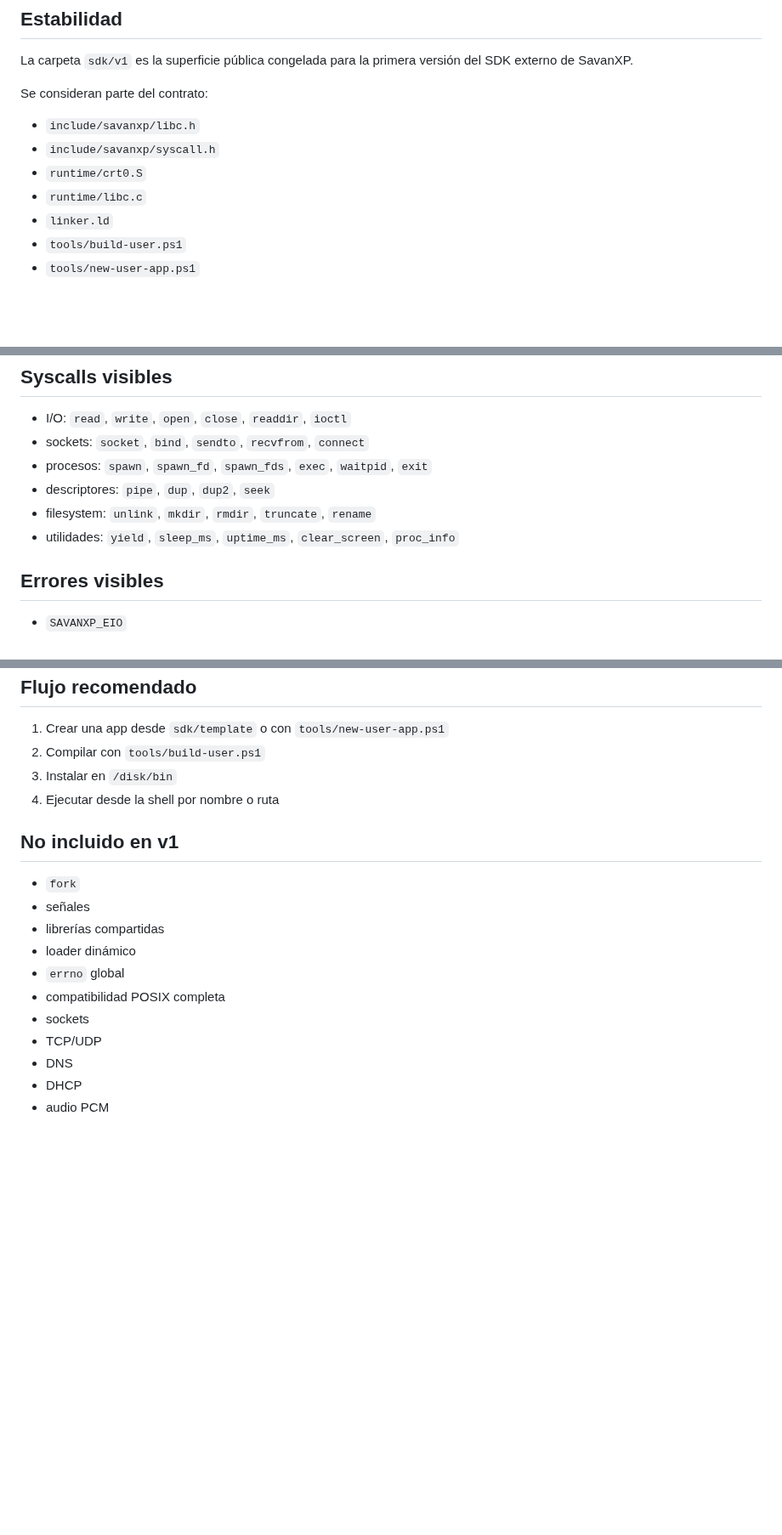
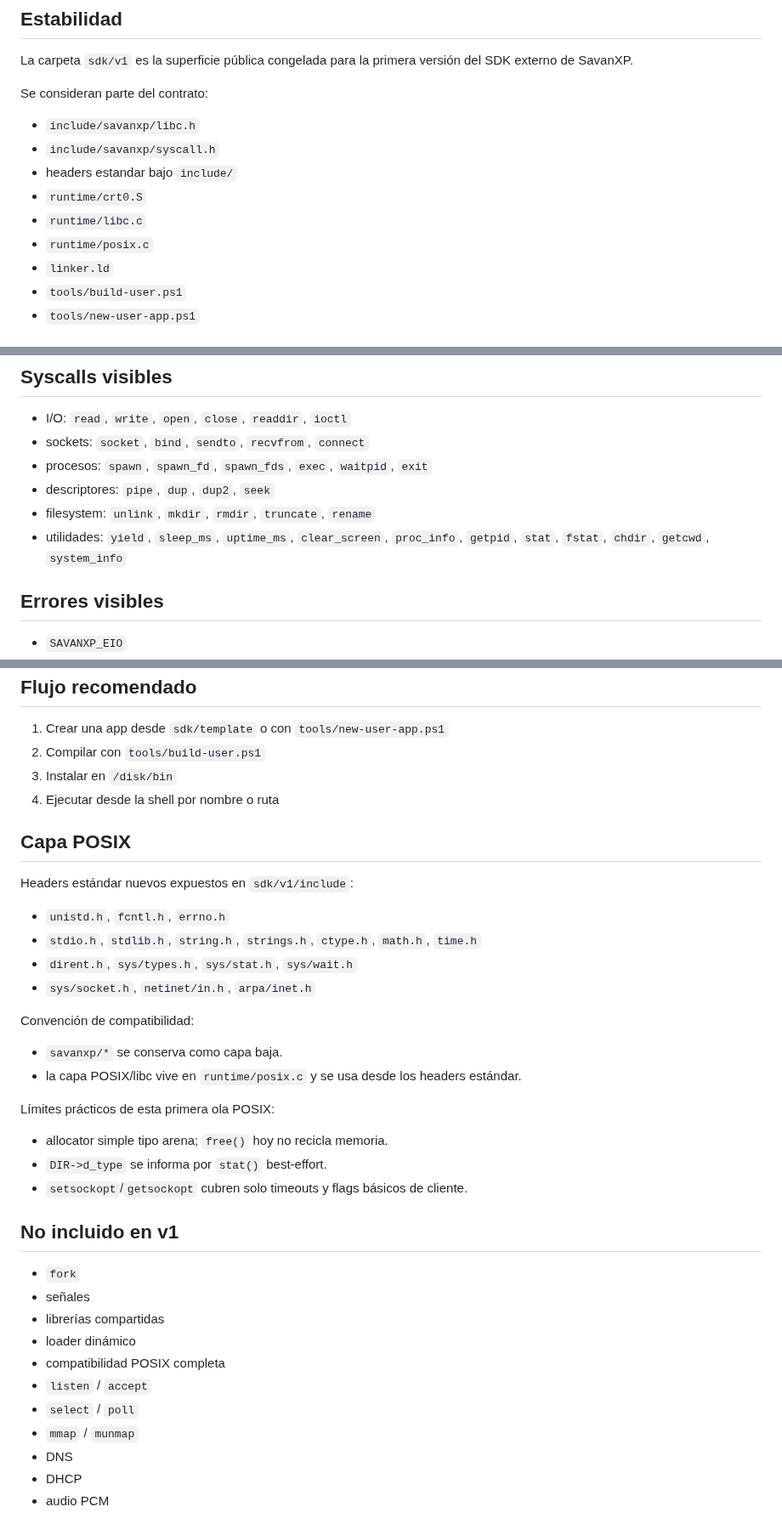
Before and after one commit to SavanDev/SavanXP, a Markdown page: sdk/v1/REFERENCE.md, 3 parts joined by grey strips. Shown at 85% size. GitHub-like rendering; blank space fills up the shorter version.

```diff
--- a/sdk/v1/REFERENCE.md
+++ b/sdk/v1/REFERENCE.md
@@ -9,8 +9,10 @@ Se consideran parte del contrato:
 
 - `include/savanxp/libc.h`
 - `include/savanxp/syscall.h`
+- headers estandar bajo `include/`
 - `runtime/crt0.S`
 - `runtime/libc.c`
+- `runtime/posix.c`
 - `linker.ld`
 - `tools/build-user.ps1`
 - `tools/new-user-app.ps1`
@@ -39,7 +41,7 @@ Se consideran parte del contrato:
 - procesos: `spawn`, `spawn_fd`, `spawn_fds`, `exec`, `waitpid`, `exit`
 - descriptores: `pipe`, `dup`, `dup2`, `seek`
 - filesystem: `unlink`, `mkdir`, `rmdir`, `truncate`, `rename`
-- utilidades: `yield`, `sleep_ms`, `uptime_ms`, `clear_screen`, `proc_info`
+- utilidades: `yield`, `sleep_ms`, `uptime_ms`, `clear_screen`, `proc_info`, `getpid`, `stat`, `fstat`, `chdir`, `getcwd`, `system_info`
 
 ## Errores visibles
 
@@ -147,16 +151,36 @@ Contrato actual:
 3. Instalar en `/disk/bin`
 4. Ejecutar desde la shell por nombre o ruta
 
+## Capa POSIX
+
+Headers estándar nuevos expuestos en `sdk/v1/include`:
+
+- `unistd.h`, `fcntl.h`, `errno.h`
+- `stdio.h`, `stdlib.h`, `string.h`, `strings.h`, `ctype.h`, `math.h`, `time.h`
+- `dirent.h`, `sys/types.h`, `sys/stat.h`, `sys/wait.h`
+- `sys/socket.h`, `netinet/in.h`, `arpa/inet.h`
+
+Convención de compatibilidad:
+
+- `savanxp/*` se conserva como capa baja.
+- la capa POSIX/libc vive en `runtime/posix.c` y se usa desde los headers estándar.
+
+Límites prácticos de esta primera ola POSIX:
+
+- allocator simple tipo arena; `free()` hoy no recicla memoria.
+- `DIR->d_type` se informa por `stat()` best-effort.
+- `setsockopt`/`getsockopt` cubren solo timeouts y flags básicos de cliente.
+
 ## No incluido en v1
 
 - `fork`
 - señales
 - librerías compartidas
 - loader dinámico
-- `errno` global
 - compatibilidad POSIX completa
-- sockets
-- TCP/UDP
+- `listen` / `accept`
+- `select` / `poll`
+- `mmap` / `munmap`
 - DNS
 - DHCP
 - audio PCM
```
Also changed, not shown: other parts of sdk/v1/REFERENCE.md (+2 -0 lines), README.md (+8 -36 lines), sdk/v1/README.md (+11 -0 lines).
